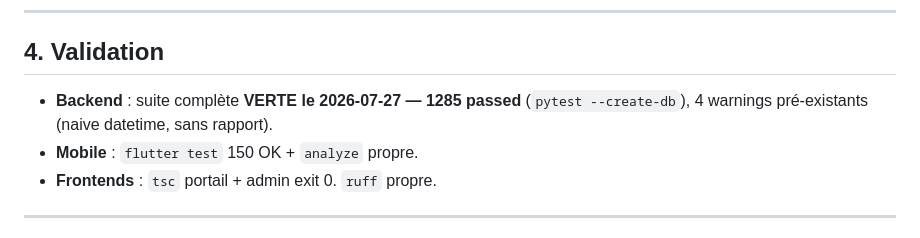
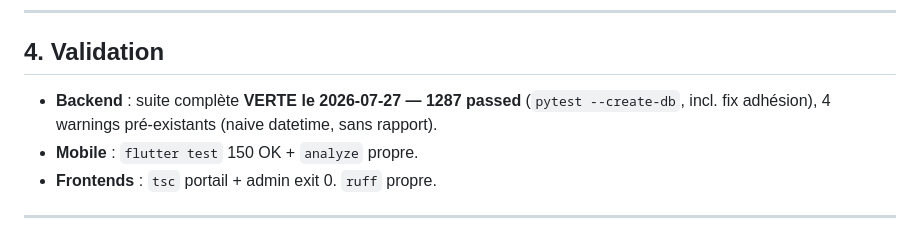
Before and after one commit to EdwinTchakounte/GatheFinance_project, a Markdown page: docs/LIVRAISON_2026-07-27.md, the part around the change. Drawn GitHub-style.

Commit message:
docs(livraison): suite finale verte — 1287 tests (incl. fix adhésion)

```diff
--- a/docs/LIVRAISON_2026-07-27.md
+++ b/docs/LIVRAISON_2026-07-27.md
@@ -72,7 +72,7 @@ criticité, palier d'alerte, mode intérêt.
 
 ## 4. Validation
 
-- **Backend** : suite complète **VERTE le 2026-07-27 — 1285 passed** (`pytest --create-db`), 4 warnings pré-existants (naive datetime, sans rapport).
+- **Backend** : suite complète **VERTE le 2026-07-27 — 1287 passed** (`pytest --create-db`, incl. fix adhésion), 4 warnings pré-existants (naive datetime, sans rapport).
 - **Mobile** : `flutter test` 150 OK + `analyze` propre.
 - **Frontends** : `tsc` portail + admin exit 0. `ruff` propre.
 
```
